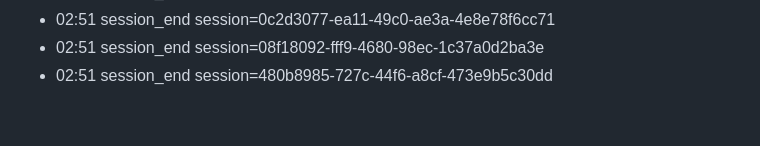
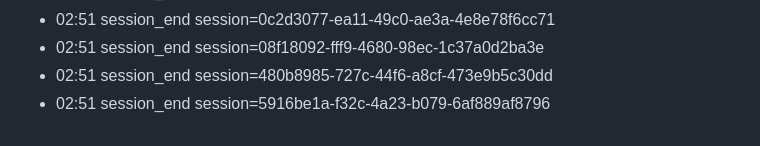
Before and after one commit to eschmitt88/llm-cross-pollination, a Markdown page: journal/2026-08-22.md, the part around the change. Drawn GitHub-style.

Commit message:
journal: session 2026-08-22

```diff
--- a/journal/2026-08-22.md
+++ b/journal/2026-08-22.md
@@ -73,3 +73,4 @@ date: 2026-08-22
 - 02:51 session_end session=0c2d3077-ea11-49c0-ae3a-4e8e78f6cc71
 - 02:51 session_end session=08f18092-fff9-4680-98ec-1c37a0d2ba3e
 - 02:51 session_end session=480b8985-727c-44f6-a8cf-473e9b5c30dd
+- 02:51 session_end session=5916be1a-f32c-4a23-b079-6af889af8796
```
